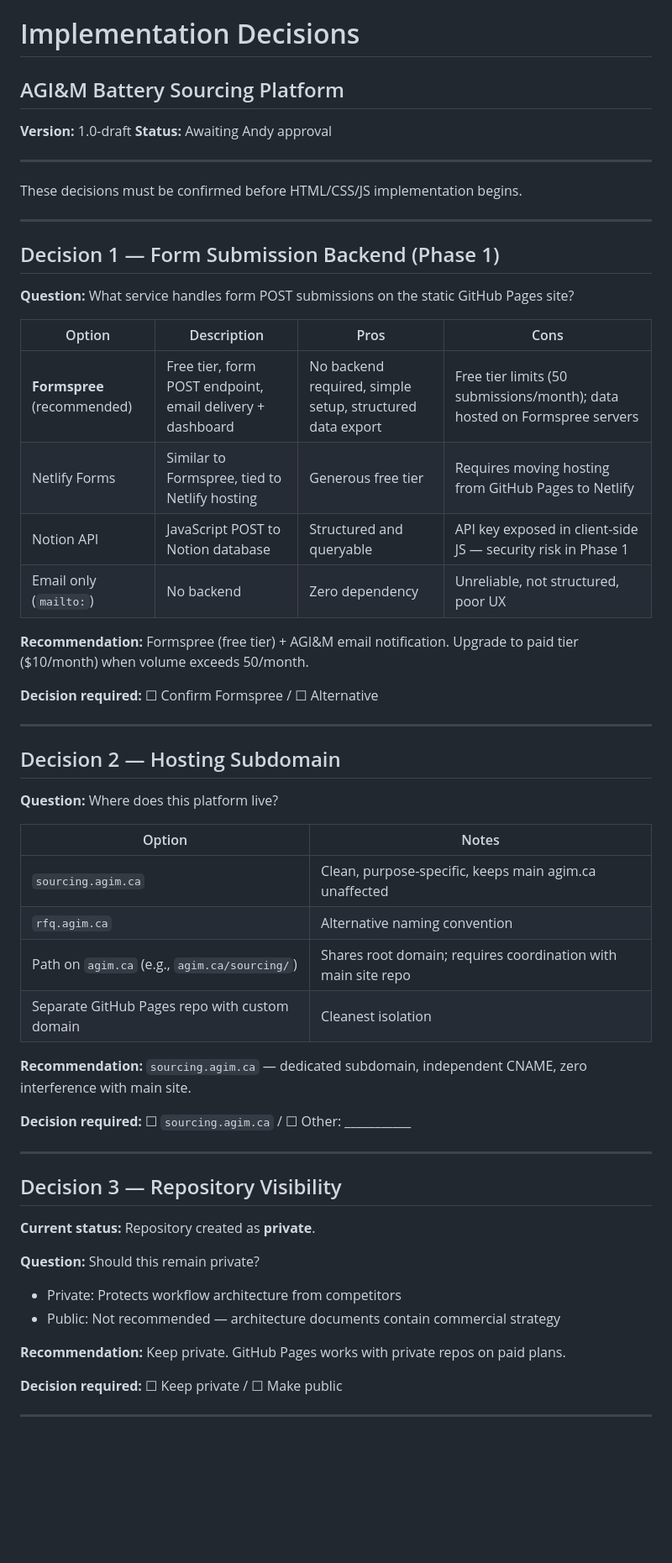
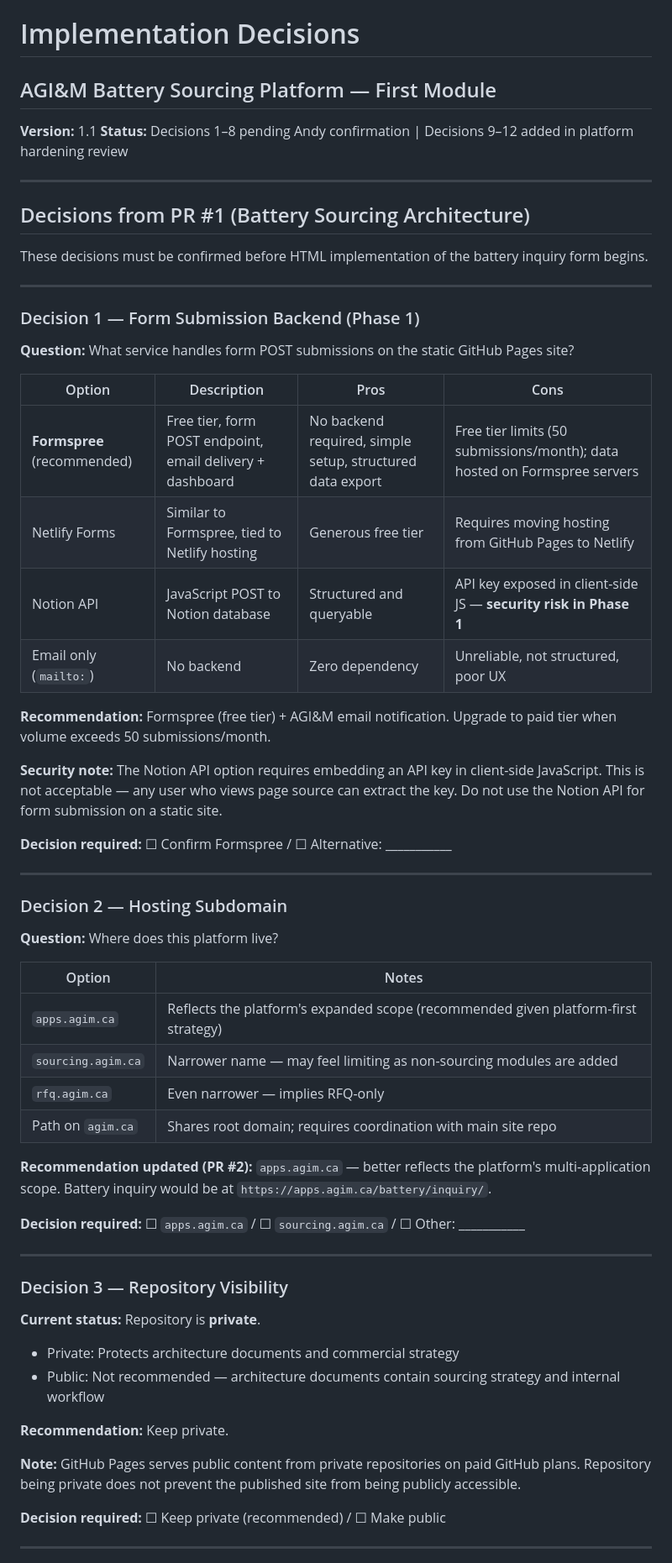
Before and after one commit to enxpower/agim-apps, a Markdown page: docs/IMPLEMENTATION_DECISIONS.md, the part around one of its changes. Shown at 84% size. Rendered like a GitHub page; blank space fills up the shorter version.

```diff
--- a/docs/IMPLEMENTATION_DECISIONS.md
+++ b/docs/IMPLEMENTATION_DECISIONS.md
@@ -1,16 +1,18 @@
 # Implementation Decisions
-## AGI&M Battery Sourcing Platform
+## AGI&M Battery Sourcing Platform — First Module
 
-**Version:** 1.0-draft
-**Status:** Awaiting Andy approval
+**Version:** 1.1
+**Status:** Decisions 1–8 pending Andy confirmation | Decisions 9–12 added in platform hardening review
 
 ---
 
-These decisions must be confirmed before HTML/CSS/JS implementation begins.
+## Decisions from PR #1 (Battery Sourcing Architecture)
+
+These decisions must be confirmed before HTML implementation of the battery inquiry form begins.
 
 ---
 
-## Decision 1 — Form Submission Backend (Phase 1)
+### Decision 1 — Form Submission Backend (Phase 1)
 
 **Question:** What service handles form POST submissions on the static GitHub Pages site?
 
@@ -18,44 +20,46 @@ These decisions must be confirmed before HTML/CSS/JS implementation begins.
 |--------|-------------|------|------|
 | **Formspree** (recommended) | Free tier, form POST endpoint, email delivery + dashboard | No backend required, simple setup, structured data export | Free tier limits (50 submissions/month); data hosted on Formspree servers |
 | Netlify Forms | Similar to Formspree, tied to Netlify hosting | Generous free tier | Requires moving hosting from GitHub Pages to Netlify |
-| Notion API | JavaScript POST to Notion database | Structured and queryable | API key exposed in client-side JS — security risk in Phase 1 |
+| Notion API | JavaScript POST to Notion database | Structured and queryable | API key exposed in client-side JS — **security risk in Phase 1** |
 | Email only (`mailto:`) | No backend | Zero dependency | Unreliable, not structured, poor UX |
 
-**Recommendation:** Formspree (free tier) + AGI&M email notification. Upgrade to paid tier ($10/month) when volume exceeds 50/month.
+**Recommendation:** Formspree (free tier) + AGI&M email notification. Upgrade to paid tier when volume exceeds 50 submissions/month.
 
-**Decision required:** ☐ Confirm Formspree / ☐ Alternative
+**Security note:** The Notion API option requires embedding an API key in client-side JavaScript. This is not acceptable — any user who views page source can extract the key. Do not use the Notion API for form submission on a static site.
+
+**Decision required:** ☐ Confirm Formspree / ☐ Alternative: ___________
 
 ---
 
-## Decision 2 — Hosting Subdomain
+### Decision 2 — Hosting Subdomain
 
 **Question:** Where does this platform live?
 
 | Option | Notes |
 |--------|-------|
-| `sourcing.agim.ca` | Clean, purpose-specific, keeps main agim.ca unaffected |
-| `rfq.agim.ca` | Alternative naming convention |
-| Path on `agim.ca` (e.g., `agim.ca/sourcing/`) | Shares root domain; requires coordination with main site repo |
-| Separate GitHub Pages repo with custom domain | Cleanest isolation |
+| `apps.agim.ca` | Reflects the platform's expanded scope (recommended given platform-first strategy) |
+| `sourcing.agim.ca` | Narrower name — may feel limiting as non-sourcing modules are added |
+| `rfq.agim.ca` | Even narrower — implies RFQ-only |
+| Path on `agim.ca` | Shares root domain; requires coordination with main site repo |
 
-**Recommendation:** `sourcing.agim.ca` — dedicated subdomain, independent CNAME, zero interference with main site.
+**Recommendation updated (PR #2):** `apps.agim.ca` — better reflects the platform's multi-application scope. Battery inquiry would be at `https://apps.agim.ca/battery/inquiry/`.
 
-**Decision required:** ☐ `sourcing.agim.ca` / ☐ Other: ___________
+**Decision required:** ☐ `apps.agim.ca` / ☐ `sourcing.agim.ca` / ☐ Other: ___________
 
 ---
 
-## Decision 3 — Repository Visibility
+### Decision 3 — Repository Visibility
 
-**Current status:** Repository created as **private**.
+**Current status:** Repository is **private**.
 
-**Question:** Should this remain private?
+- Private: Protects architecture documents and commercial strategy
+- Public: Not recommended — architecture documents contain sourcing strategy and internal workflow
 
-- Private: Protects workflow architecture from competitors
-- Public: Not recommended — architecture documents contain commercial strategy
+**Recommendation:** Keep private.
 
-**Recommendation:** Keep private. GitHub Pages works with private repos on paid plans.
+**Note:** GitHub Pages serves public content from private repositories on paid GitHub plans. Repository being private does not prevent the published site from being publicly accessible.
 
-**Decision required:** ☐ Keep private / ☐ Make public
+**Decision required:** ☐ Keep private (recommended) / ☐ Make public
 
 ---
 
```
Also changed, not shown: other parts of docs/IMPLEMENTATION_DECISIONS.md (+98 -52 lines).
